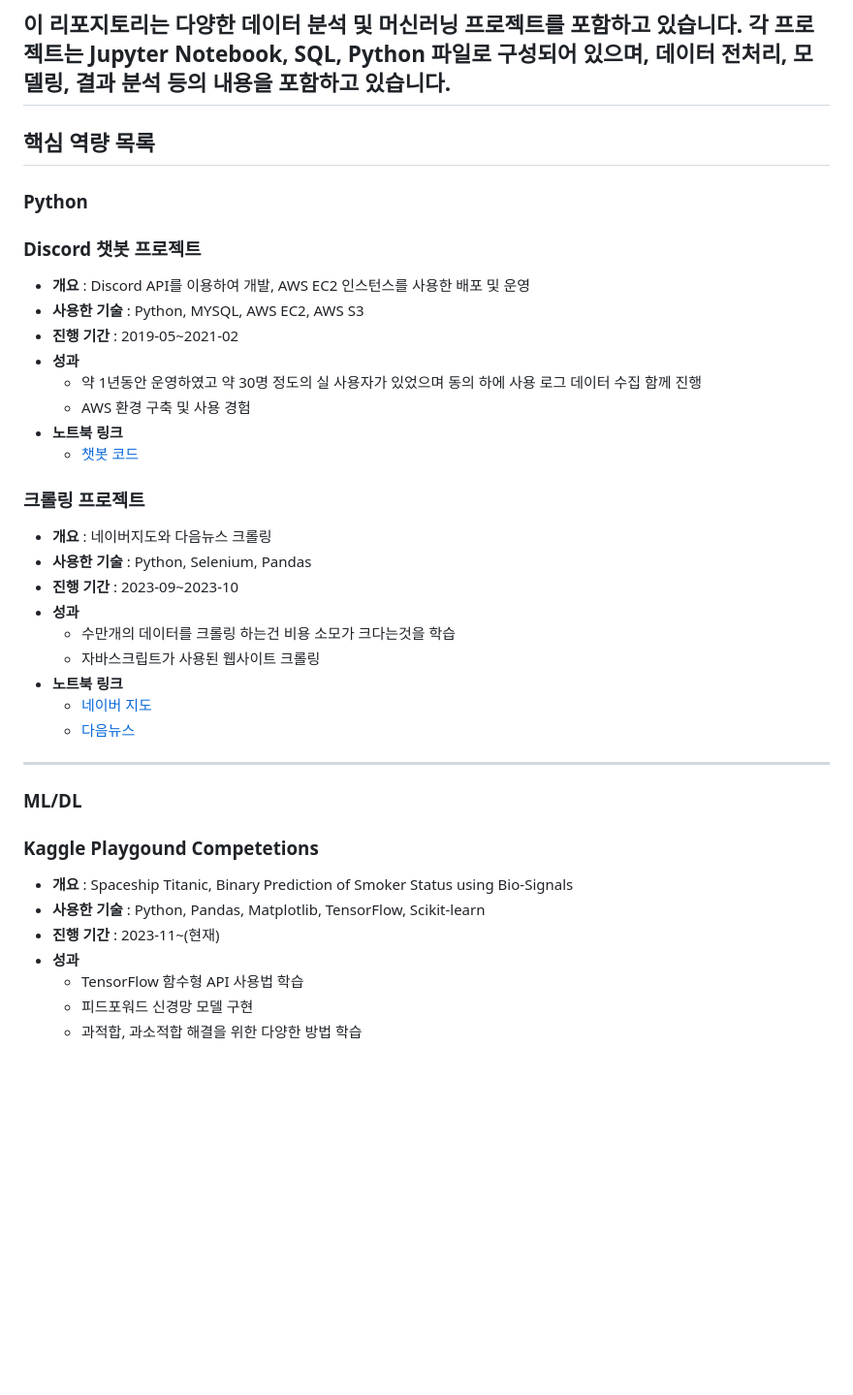
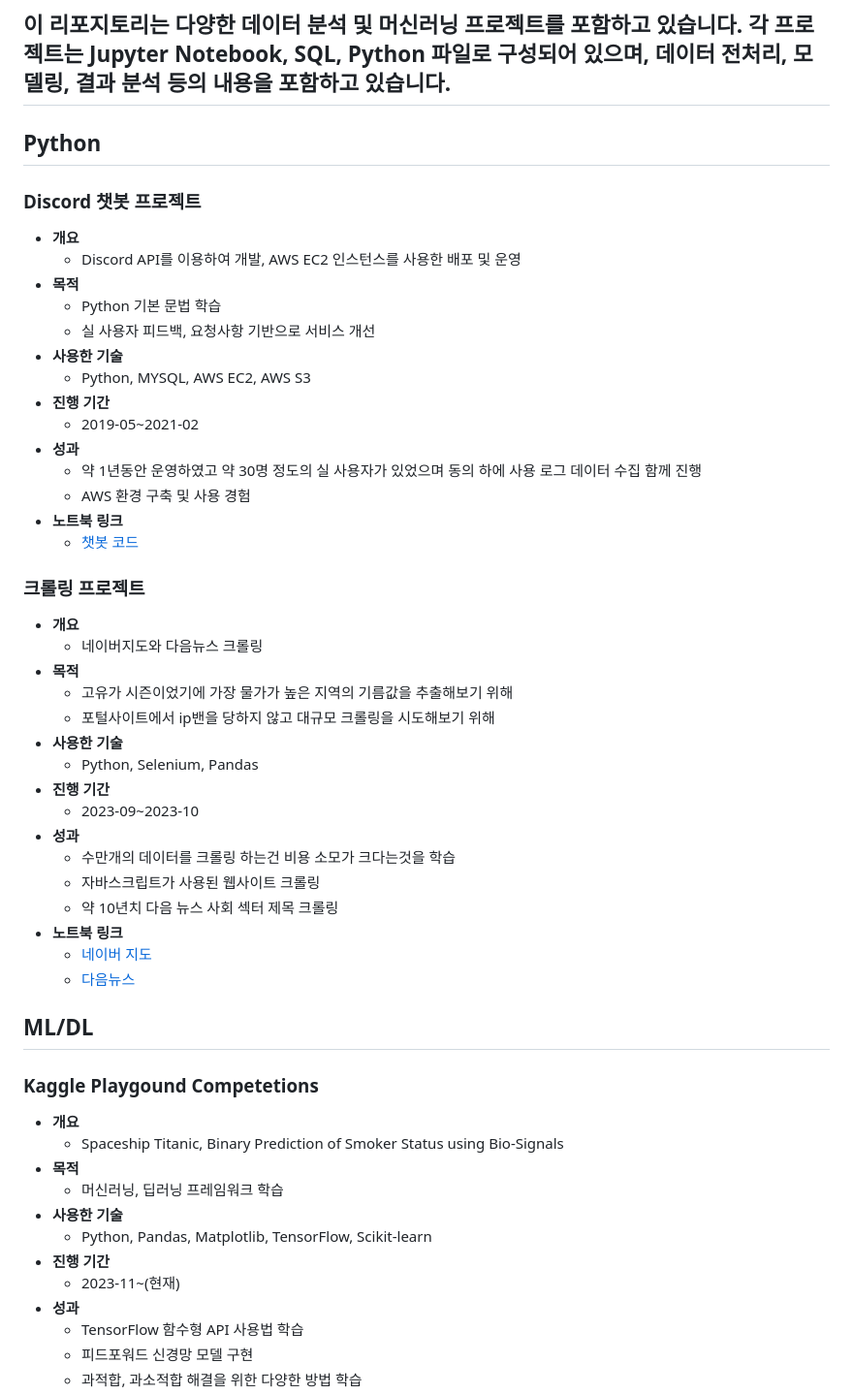
Before and after one commit to sfr9802/anime_LLM_RAG_Project, a Markdown page: README.md, the part around one of its changes. Shown at 97% size. Drawn GitHub-style; blank space fills up the shorter version.

```diff
--- a/README.md
+++ b/README.md
@@ -1,12 +1,17 @@
 # 프로젝트 포트폴리오
 ## 이 리포지토리는 다양한 데이터 분석 및 머신러닝 프로젝트를 포함하고 있습니다. 각 프로젝트는 Jupyter Notebook, SQL, Python 파일로 구성되어 있으며, 데이터 전처리, 모델링, 결과 분석 등의 내용을 포함하고 있습니다.
-## 핵심 역량 목록
 
-### **Python**
+## **Python**
 ### Discord 챗봇 프로젝트
-- **개요** : Discord API를 이용하여 개발, AWS EC2 인스턴스를 사용한 배포 및 운영
-- **사용한 기술** : Python, MYSQL, AWS EC2, AWS S3
-- **진행 기간** : 2019-05~2021-02
+- **개요**
+  - Discord API를 이용하여 개발, AWS EC2 인스턴스를 사용한 배포 및 운영
+- **목적**
+  - Python 기본 문법 학습
+  - 실 사용자 피드백, 요청사항 기반으로 서비스 개선
+- **사용한 기술**
+  - Python, MYSQL, AWS EC2, AWS S3
+- **진행 기간**
+  - 2019-05~2021-02
 - **성과**
   - 약 1년동안 운영하였고 약 30명 정도의 실 사용자가 있었으며 동의 하에 사용 로그 데이터 수집 함께 진행
   - AWS 환경 구축 및 사용 경험
@@ -14,22 +19,34 @@
   - [챗봇 코드](https://github.com/sfr9802/port/blob/main/discord_bot/joybot.py)
 
 ### 크롤링 프로젝트
-- **개요** : 네이버지도와 다음뉴스 크롤링
-- **사용한 기술** : Python, Selenium, Pandas
-- **진행 기간** : 2023-09~2023-10
+- **개요**
+  - 네이버지도와 다음뉴스 크롤링
+- **목적**
+  - 고유가 시즌이었기에 가장 물가가 높은 지역의 기름값을 추출해보기 위해
+  - 포털사이트에서 ip밴을 당하지 않고 대규모 크롤링을 시도해보기 위해
+- **사용한 기술**
+  - Python, Selenium, Pandas
+- **진행 기간**
+  - 2023-09~2023-10
 - **성과**
   - 수만개의 데이터를 크롤링 하는건 비용 소모가 크다는것을 학습
   - 자바스크립트가 사용된 웹사이트 크롤링
+  - 약 10년치 다음 뉴스 사회 섹터 제목 크롤링
 - **노트북 링크**
   - [네이버 지도](https://github.com/sfr9802/port/blob/main/crawling/navermap_crawling_oilprice.py)
   - [다음뉴스](https://nbviewer.org/github/sfr9802/port/blob/main/crawling/news_header_crawling.ipynb)
 
----
-### **ML/DL**
+
+## **ML/DL**
 ### Kaggle Playgound Competetions
-- **개요** : Spaceship Titanic, Binary Prediction of Smoker Status using Bio-Signals
-- **사용한 기술** : Python, Pandas, Matplotlib, TensorFlow, Scikit-learn
-- **진행 기간** : 2023-11~(현재)
+- **개요**
+  - Spaceship Titanic, Binary Prediction of Smoker Status using Bio-Signals
+- **목적**
+  - 머신러닝, 딥러닝 프레임워크 학습
+- **사용한 기술**
+  - Python, Pandas, Matplotlib, TensorFlow, Scikit-learn
+- **진행 기간**
+  - 2023-11~(현재)
 - **성과**
   - TensorFlow 함수형 API 사용법 학습
   - 피드포워드 신경망 모델 구현
```
Also changed, not shown: other parts of README.md (+19 -9 lines).
